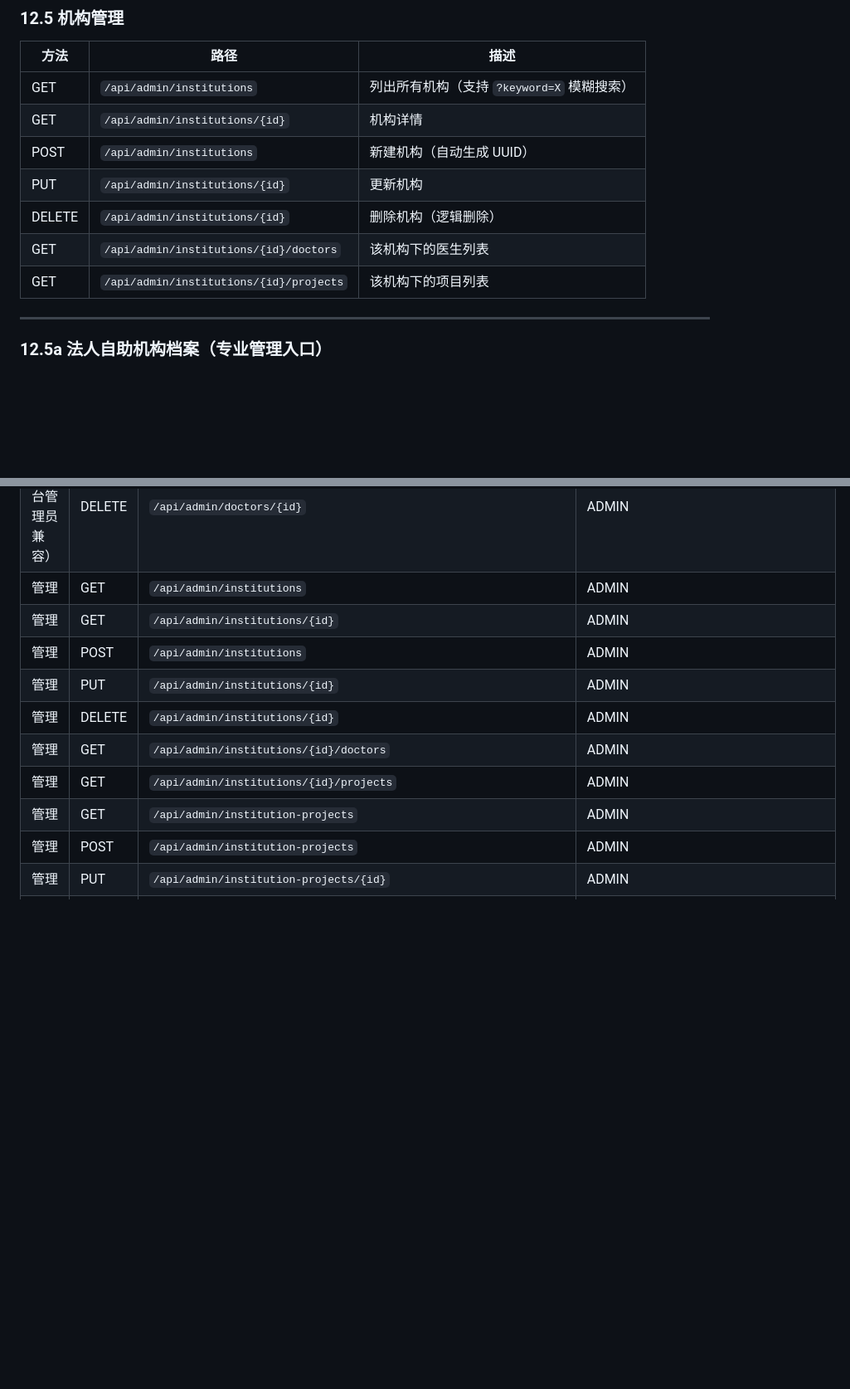
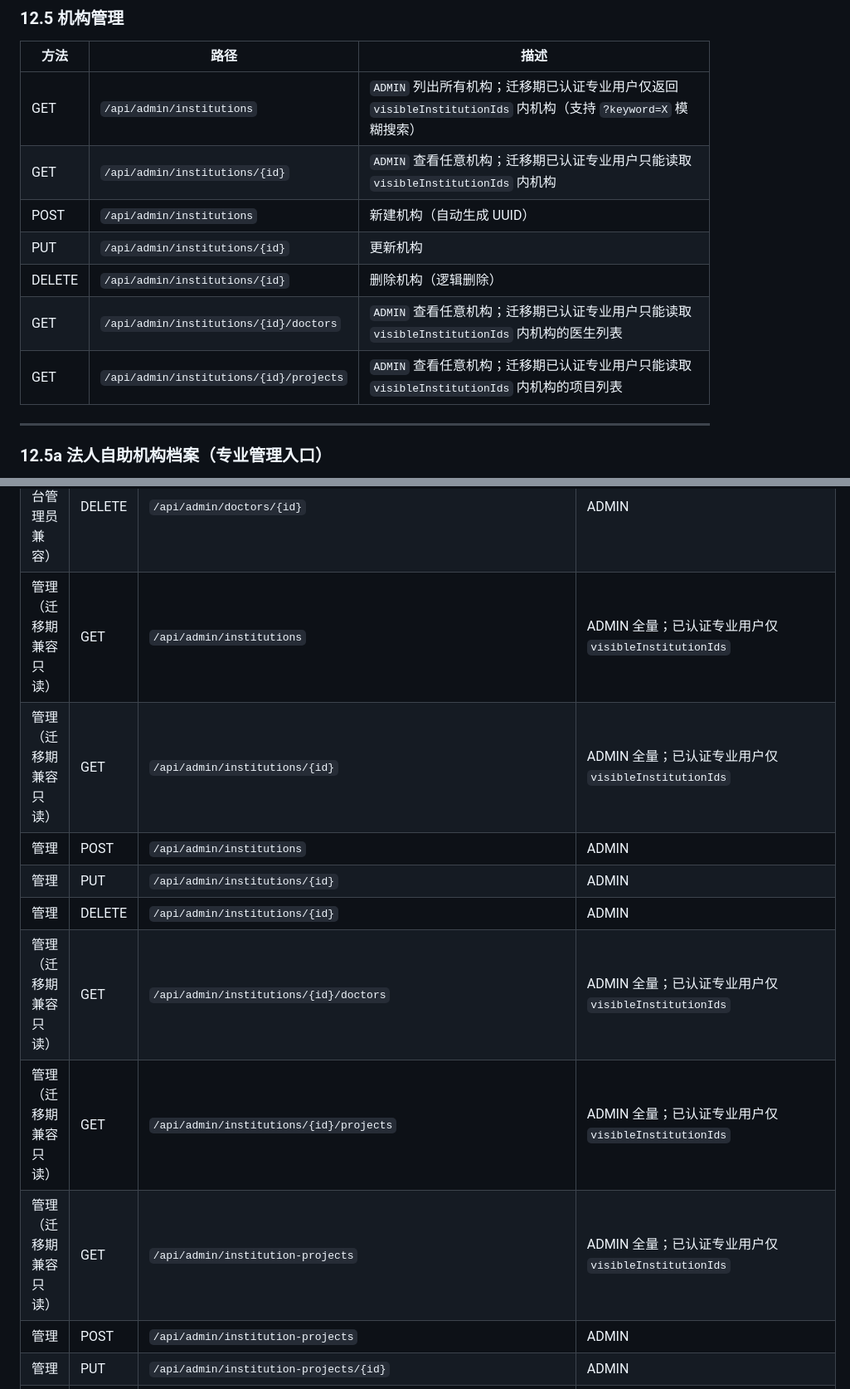
Before and after one commit to shimmail/joysong, a Markdown page: doc/用户端API文档.md, 2 parts joined by grey strips. Shown at 83% size. Rendered like a GitHub page; blank space fills up the shorter version.

Commit message:
docs: clarify legacy institution read permissions

```diff
--- a/doc/用户端API文档.md
+++ b/doc/用户端API文档.md
@@ -2177,13 +2177,13 @@ Authorization: Bearer <token>
 
 | 方法 | 路径 | 描述 |
 |------|------|------|
-| GET | `/api/admin/institutions` | 列出所有机构（支持 `?keyword=X` 模糊搜索） |
-| GET | `/api/admin/institutions/{id}` | 机构详情 |
+| GET | `/api/admin/institutions` | `ADMIN` 列出所有机构；迁移期已认证专业用户仅返回 `visibleInstitutionIds` 内机构（支持 `?keyword=X` 模糊搜索） |
+| GET | `/api/admin/institutions/{id}` | `ADMIN` 查看任意机构；迁移期已认证专业用户只能读取 `visibleInstitutionIds` 内机构 |
 | POST | `/api/admin/institutions` | 新建机构（自动生成 UUID） |
 | PUT | `/api/admin/institutions/{id}` | 更新机构 |
 | DELETE | `/api/admin/institutions/{id}` | 删除机构（逻辑删除） |
-| GET | `/api/admin/institutions/{id}/doctors` | 该机构下的医生列表 |
-| GET | `/api/admin/institutions/{id}/projects` | 该机构下的项目列表 |
+| GET | `/api/admin/institutions/{id}/doctors` | `ADMIN` 查看任意机构；迁移期已认证专业用户只能读取 `visibleInstitutionIds` 内机构的医生列表 |
+| GET | `/api/admin/institutions/{id}/projects` | `ADMIN` 查看任意机构；迁移期已认证专业用户只能读取 `visibleInstitutionIds` 内机构的项目列表 |
 
 ---
 
@@ -2736,14 +2736,14 @@ Authorization: Bearer <token>
 | 管理（平台管理员兼容） | POST | `/api/admin/doctors` | ADMIN |
 | 管理（平台管理员兼容） | PUT | `/api/admin/doctors/{id}` | ADMIN |
 | 管理（平台管理员兼容） | DELETE | `/api/admin/doctors/{id}` | ADMIN |
-| 管理 | GET | `/api/admin/institutions` | ADMIN |
-| 管理 | GET | `/api/admin/institutions/{id}` | ADMIN |
+| 管理（迁移期兼容只读） | GET | `/api/admin/institutions` | ADMIN 全量；已认证专业用户仅 `visibleInstitutionIds` |
+| 管理（迁移期兼容只读） | GET | `/api/admin/institutions/{id}` | ADMIN 全量；已认证专业用户仅 `visibleInstitutionIds` |
 | 管理 | POST | `/api/admin/institutions` | ADMIN |
 | 管理 | PUT | `/api/admin/institutions/{id}` | ADMIN |
 | 管理 | DELETE | `/api/admin/institutions/{id}` | ADMIN |
-| 管理 | GET | `/api/admin/institutions/{id}/doctors` | ADMIN |
-| 管理 | GET | `/api/admin/institutions/{id}/projects` | ADMIN |
-| 管理 | GET | `/api/admin/institution-projects` | ADMIN |
+| 管理（迁移期兼容只读） | GET | `/api/admin/institutions/{id}/doctors` | ADMIN 全量；已认证专业用户仅 `visibleInstitutionIds` |
+| 管理（迁移期兼容只读） | GET | `/api/admin/institutions/{id}/projects` | ADMIN 全量；已认证专业用户仅 `visibleInstitutionIds` |
+| 管理（迁移期兼容只读） | GET | `/api/admin/institution-projects` | ADMIN 全量；已认证专业用户仅 `visibleInstitutionIds` |
 | 管理 | POST | `/api/admin/institution-projects` | ADMIN |
 | 管理 | PUT | `/api/admin/institution-projects/{id}` | ADMIN |
 | 管理 | DELETE | `/api/admin/institution-projects/{id}` | ADMIN |
```
Also changed, not shown: other parts of doc/用户端API文档.md (+6 -6 lines), docs/FLUTTER_API_CONTRACT.md (+5 -4 lines).
